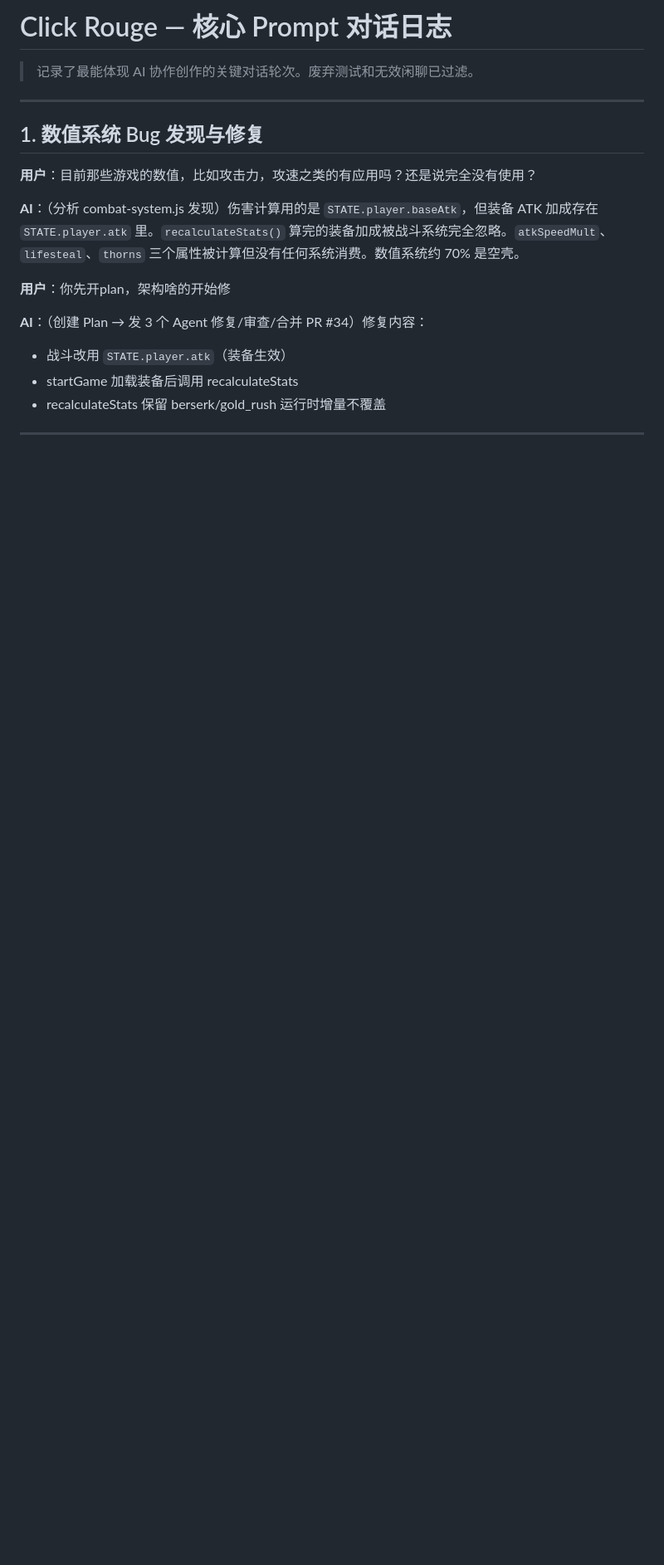
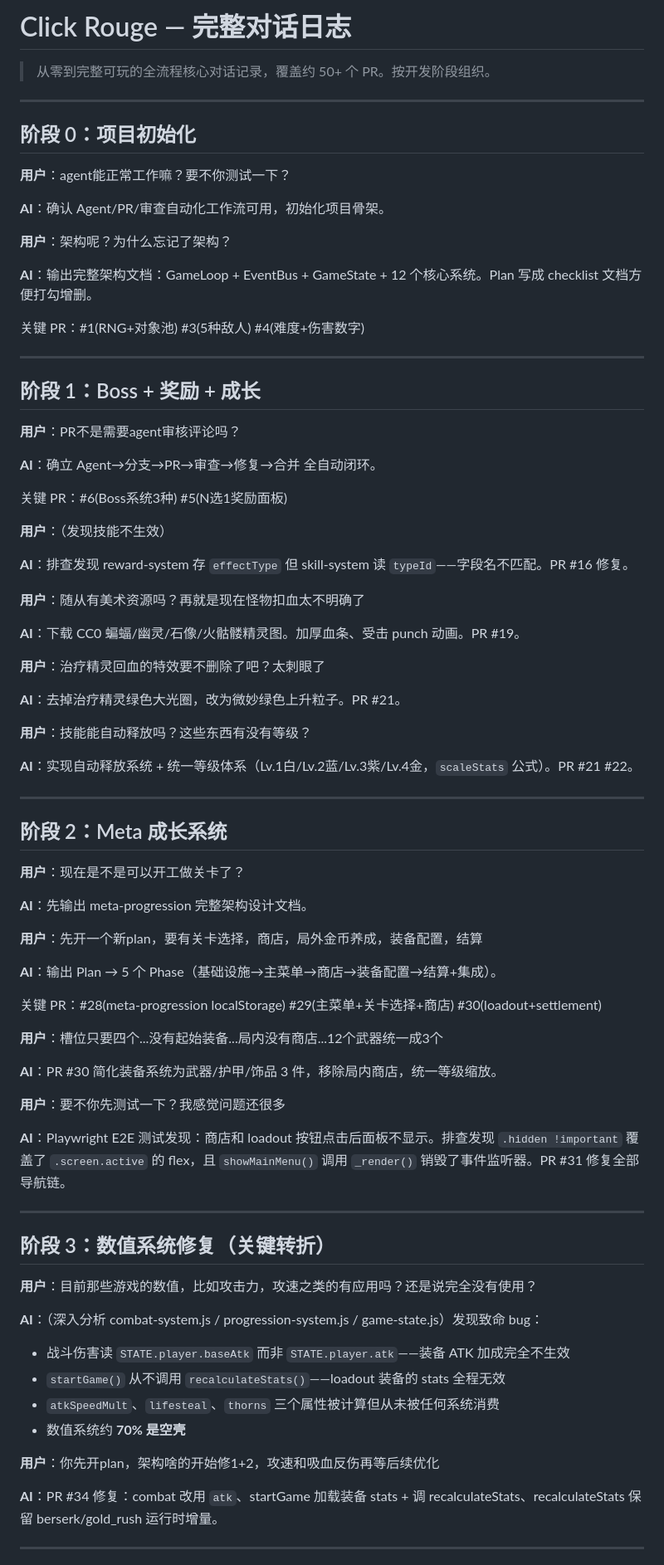
Before and after one commit to WangChangxin0809/click-rouge, a Markdown page: CONVERSATION_LOG.md, the part around one of its changes. Shown at 83% size. Drawn GitHub-style; blank space fills up the shorter version.

```diff
--- a/CONVERSATION_LOG.md
+++ b/CONVERSATION_LOG.md
@@ -1,21 +1,84 @@
-# Click Rouge — 核心 Prompt 对话日志
+# Click Rouge — 完整对话日志
 
-> 记录了最能体现 AI 协作创作的关键对话轮次。废弃测试和无效闲聊已过滤。
+> 从零到完整可玩的全流程核心对话记录，覆盖约 50+ 个 PR。按开发阶段组织。
 
 ---
 
-## 1. 数值系统 Bug 发现与修复
+## 阶段 0：项目初始化
+
+**用户**：agent能正常工作嘛？要不你测试一下？
+
+**AI**：确认 Agent/PR/审查自动化工作流可用，初始化项目骨架。
+
+**用户**：架构呢？为什么忘记了架构？
+
+**AI**：输出完整架构文档：GameLoop + EventBus + GameState + 12 个核心系统。Plan 写成 checklist 文档方便打勾增删。
+
+关键 PR：#1(RNG+对象池) #3(5种敌人) #4(难度+伤害数字)
+
+---
+
+## 阶段 1：Boss + 奖励 + 成长
+
+**用户**：PR不是需要agent审核评论吗？
+
+**AI**：确立 Agent→分支→PR→审查→修复→合并 全自动闭环。
+
+关键 PR：#6(Boss系统3种) #5(N选1奖励面板)
+
+**用户**：（发现技能不生效）
+
+**AI**：排查发现 reward-system 存 `effectType` 但 skill-system 读 `typeId`——字段名不匹配。PR #16 修复。
+
+**用户**：随从有美术资源吗？再就是现在怪物扣血太不明确了
+
+**AI**：下载 CC0 蝙蝠/幽灵/石像/火骷髅精灵图。加厚血条、受击 punch 动画。PR #19。
+
+**用户**：治疗精灵回血的特效要不删除了吧？太刺眼了
+
+**AI**：去掉治疗精灵绿色大光圈，改为微妙绿色上升粒子。PR #21。
+
+**用户**：技能能自动释放吗？这些东西有没有等级？
+
+**AI**：实现自动释放系统 + 统一等级体系（Lv.1白/Lv.2蓝/Lv.3紫/Lv.4金，`scaleStats` 公式）。PR #21 #22。
+
+---
+
+## 阶段 2：Meta 成长系统
+
+**用户**：现在是不是可以开工做关卡了？
+
+**AI**：先输出 meta-progression 完整架构设计文档。
+
+**用户**：先开一个新plan，要有关卡选择，商店，局外金币养成，装备配置，结算
+
+**AI**：输出 Plan → 5 个 Phase（基础设施→主菜单→商店→装备配置→结算+集成）。
+
+关键 PR：#28(meta-progression localStorage) #29(主菜单+关卡选择+商店) #30(loadout+settlement)
+
+**用户**：槽位只要四个...没有起始装备...局内没有商店...12个武器统一成3个
+
+**AI**：PR #30 简化装备系统为武器/护甲/饰品 3 件，移除局内商店，统一等级缩放。
+
+**用户**：要不你先测试一下？我感觉问题还很多
+
+**AI**：Playwright E2E 测试发现：商店和 loadout 按钮点击后面板不显示。排查发现 `.hidden !important` 覆盖了 `.screen.active` 的 flex，且 `showMainMenu()` 调用 `_render()` 销毁了事件监听器。PR #31 修复全部导航链。
+
+---
+
+## 阶段 3：数值系统修复（关键转折）
 
 **用户**：目前那些游戏的数值，比如攻击力，攻速之类的有应用吗？还是说完全没有使用？
 
-**AI**：（分析 combat-system.js 发现）伤害计算用的是 `STATE.player.baseAtk`，但装备 ATK 加成存在 `STATE.player.atk` 里。`recalculateStats()` 算完的装备加成被战斗系统完全忽略。`atkSpeedMult`、`lifesteal`、`thorns` 三个属性被计算但没有任何系统消费。数值系统约 70% 是空壳。
+**AI**：（深入分析 combat-system.js / progression-system.js / game-state.js）发现致命 bug：
+- 战斗伤害读 `STATE.player.baseAtk` 而非 `STATE.player.atk`——装备 ATK 加成完全不生效
+- `startGame()` 从不调用 `recalculateStats()`——loadout 装备的 stats 全程无效
+- `atkSpeedMult`、`lifesteal`、`thorns` 三个属性被计算但从未被任何系统消费
+- 数值系统约 **70% 是空壳**
 
-**用户**：你先开plan，架构啥的开始修
+**用户**：你先开plan，架构啥的开始修1+2，攻速和吸血反伤再等后续优化
 
-**AI**：（创建 Plan → 发 3 个 Agent 修复/审查/合并 PR #34）修复内容：
-- 战斗改用 `STATE.player.atk`（装备生效）
-- startGame 加载装备后调用 recalculateStats
-- recalculateStats 保留 berserk/gold_rush 运行时增量不覆盖
+**AI**：PR #34 修复：combat 改用 `atk`、startGame 加载装备 stats + 调 recalculateStats、recalculateStats 保留 berserk/gold_rush 运行时增量。
 
 ---
 
```
Also changed, not shown: other parts of CONVERSATION_LOG.md (+32 -46 lines), README.md (+15 -1 lines).
